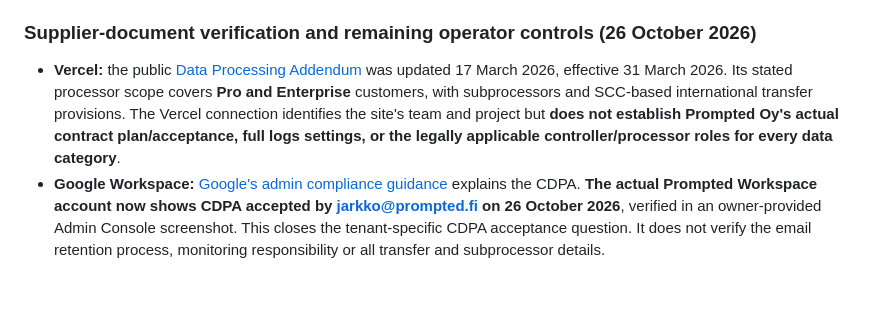
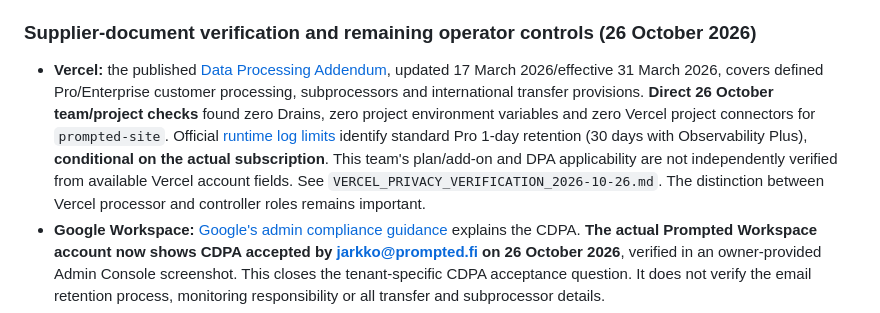
Before and after one commit to jajja3890/prompted-site, a Markdown page: LEGAL_PRIVACY_RELEASE.md, the part around the change. Drawn GitHub-style; blank space fills up the shorter version.

Commit message:
docs(privacy): reconcile Vercel team drains and plan-dependent log facts

```diff
--- a/LEGAL_PRIVACY_RELEASE.md
+++ b/LEGAL_PRIVACY_RELEASE.md
@@ -24,7 +24,7 @@ Normative checklist: GDPR Art. 13, https://eur-lex.europa.eu/eli/reg/2016/679/ar
 The new Vercel `prompted-site` project still has only Vercel-generated domains, not `prompted.fi`. Its previews remain protected by SSO. **26 October 2026: protected-preview access was restored** through the Vercel connector; all 18 FI/EN routes returned HTTP 200, and the current protected preview was checked for CSP, HSTS, `X-Robots-Tag: noindex`, assets and legacy redirects. Twelve slash/no-slash legacy redirects were independently rechecked against the deployed preview. In checked application HTTP responses, no `Set-Cookie` header appeared. Local Chromium browser QA checked cookie/storage behaviour, external requests and demo interactions. These observations do **not** verify end-user SSO cookies, actual public production domain, mail-provider processing, or completed legal/rights/device approval. See `PRIVACY_RELEASE_FACTS.md` and successful QA run [40310914435](https://github.com/jajja3890/prompted-site/actions/runs/40310914435). Do not relax preview protection or touch production DNS before explicit owner release.
 
 ### Supplier-document verification and remaining operator controls (26 October 2026)
-- **Vercel:** the public [Data Processing Addendum](https://vercel.com/legal/dpa) was updated 17 March 2026, effective 31 March 2026. Its stated processor scope covers **Pro and Enterprise** customers, with subprocessors and SCC-based international transfer provisions. The Vercel connection identifies the site's team and project but **does not establish Prompted Oy's actual contract plan/acceptance, full logs settings, or the legally applicable controller/processor roles for every data category**.
+- **Vercel:** the published [Data Processing Addendum](https://vercel.com/legal/dpa), updated 17 March 2026/effective 31 March 2026, covers defined Pro/Enterprise customer processing, subprocessors and international transfer provisions. **Direct 26 October team/project checks** found zero Drains, zero project environment variables and zero Vercel project connectors for `prompted-site`. Official [runtime log limits](https://vercel.com/docs/logs/runtime) identify standard Pro 1-day retention (30 days with Observability Plus), **conditional on the actual subscription**. This team's plan/add-on and DPA applicability are not independently verified from available Vercel account fields. See `VERCEL_PRIVACY_VERIFICATION_2026-10-26.md`. The distinction between Vercel processor and controller roles remains important.
 - **Google Workspace:** [Google's admin compliance guidance](https://knowledge.workspace.google.com/admin/compliance/privacy-compliance-and-records-for-google-workspace-and-cloud-identity) explains the CDPA. **The actual Prompted Workspace account now shows CDPA accepted by jarkko@prompted.fi on 26 October 2026**, verified in an owner-provided Admin Console screenshot. This closes the tenant-specific CDPA acceptance question. It does not verify the email retention process, monitoring responsibility or all transfer and subprocessor details.
 - **Cookies:** [Traficom's guidance](https://kyberturvallisuuskeskus.fi/fi/viestintaverkkojen-ja-palveluiden-saantely/evasteet) distinguishes essential technologies from non-essential cookies/device access requiring consent. No consent banner is proposed for the current no-tracking static preview **solely on the checked behaviour**; re-evaluate if analytics, pixels, third-party embeds, or production-set non-essential technology is added.
 - **Operational owner actions:** Gmail inbound/outbound activity and Workspace CDPA acceptance are verified. **Jarkko Sjöman confirmed on 26 October 2026 that he personally handles privacy requests** to `jarkko@prompted.fi`. A dedicated Gmail request-triage label and written SOP now exist. Still validate actual monitoring and cover during absence, adopt the proposed enquiry retention review cadence and complete one evidenced review; inspect final production cookies/headers and Vercel account contract/logging and remaining Google email practices. Keep all access credentials and personal inbox data out of this public repository. Record FI/EN legal review and explicit company release approval only after those facts are satisfied.
```
